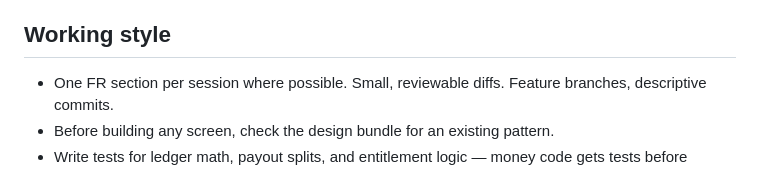
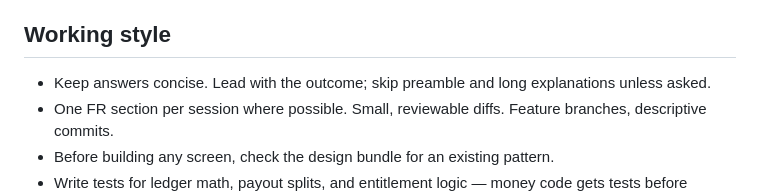
Before and after one commit to dariondanjou/moviechatterbox, a Markdown page: CLAUDE.md, the part around the change. GitHub-like rendering.

Commit message:
docs: add conciseness rule to CLAUDE.md working style
Co-Authored-By: Claude Fable 5 <noreply@anthropic.com>

```diff
--- a/CLAUDE.md
+++ b/CLAUDE.md
@@ -40,6 +40,7 @@ MovieChatterbox is a social audio platform for movie and TV lovers — live audi
 
 ## Working style
 
+- Keep answers concise. Lead with the outcome; skip preamble and long explanations unless asked.
 - One FR section per session where possible. Small, reviewable diffs. Feature branches, descriptive commits.
 - Before building any screen, check the design bundle for an existing pattern.
 - Write tests for ledger math, payout splits, and entitlement logic — money code gets tests before merge, no exceptions.
```
